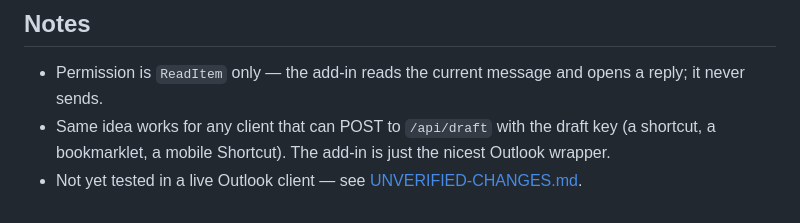
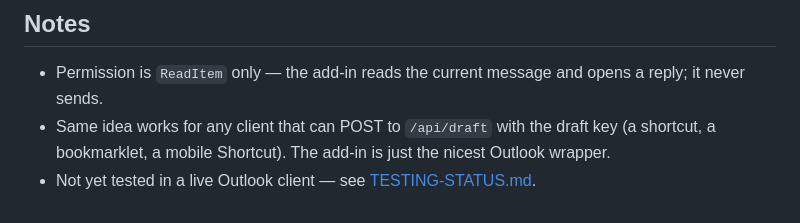
Before and after one commit to joergensentroels/Latch, a Markdown page: OUTLOOK-ADDIN.md, the part around the change. Rendered like a GitHub page.

```diff
--- a/OUTLOOK-ADDIN.md
+++ b/OUTLOOK-ADDIN.md
@@ -57,4 +57,4 @@ calendar invites:
   sends.
 - Same idea works for any client that can POST to `/api/draft` with the draft key (a shortcut, a
   bookmarklet, a mobile Shortcut). The add-in is just the nicest Outlook wrapper.
-- Not yet tested in a live Outlook client — see [UNVERIFIED-CHANGES.md](./UNVERIFIED-CHANGES.md).
+- Not yet tested in a live Outlook client — see [TESTING-STATUS.md](./TESTING-STATUS.md).
```
Also changed, not shown: TESTING-STATUS.md (added, +44 -0 lines), UNVERIFIED-CHANGES.md (deleted, +0 -103 lines).
